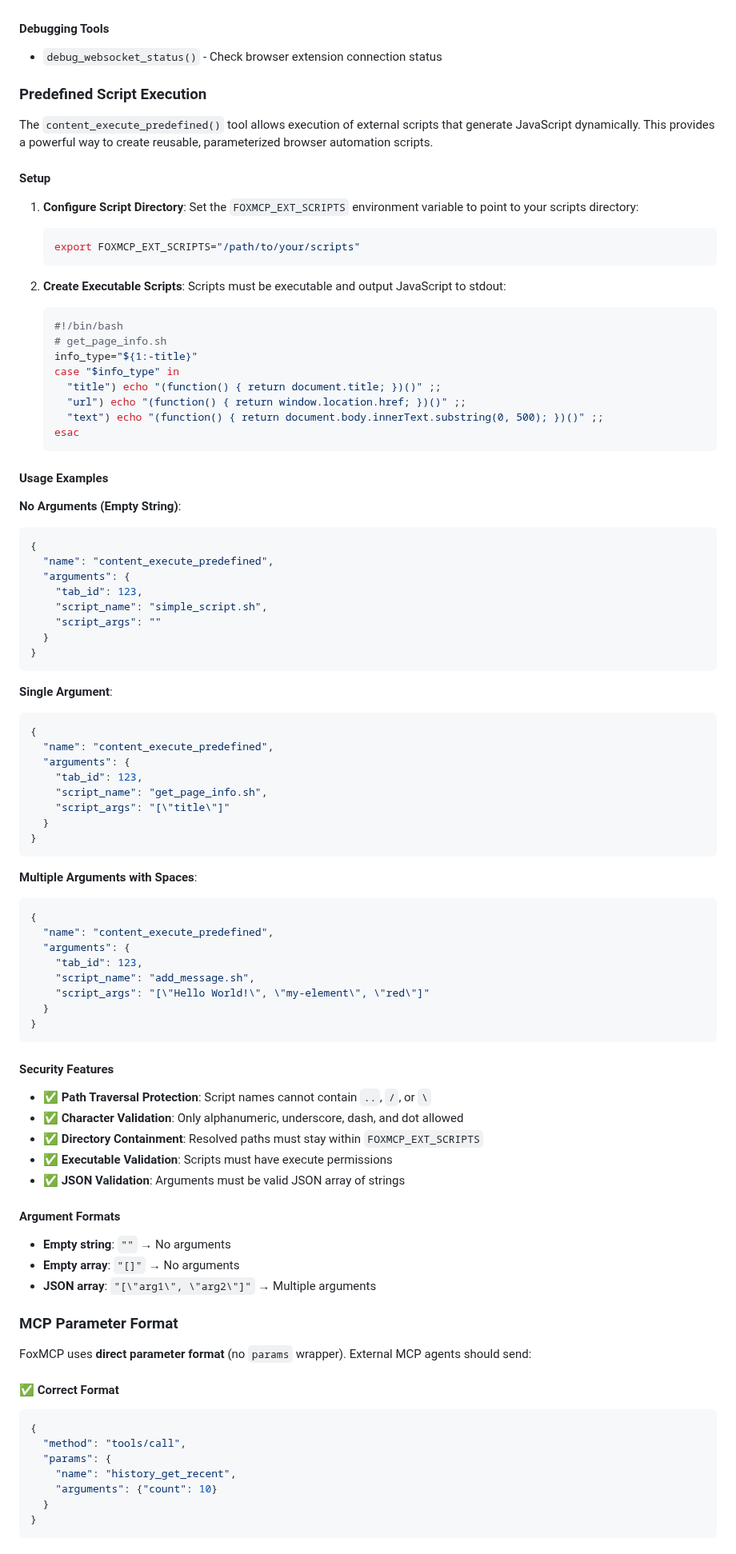
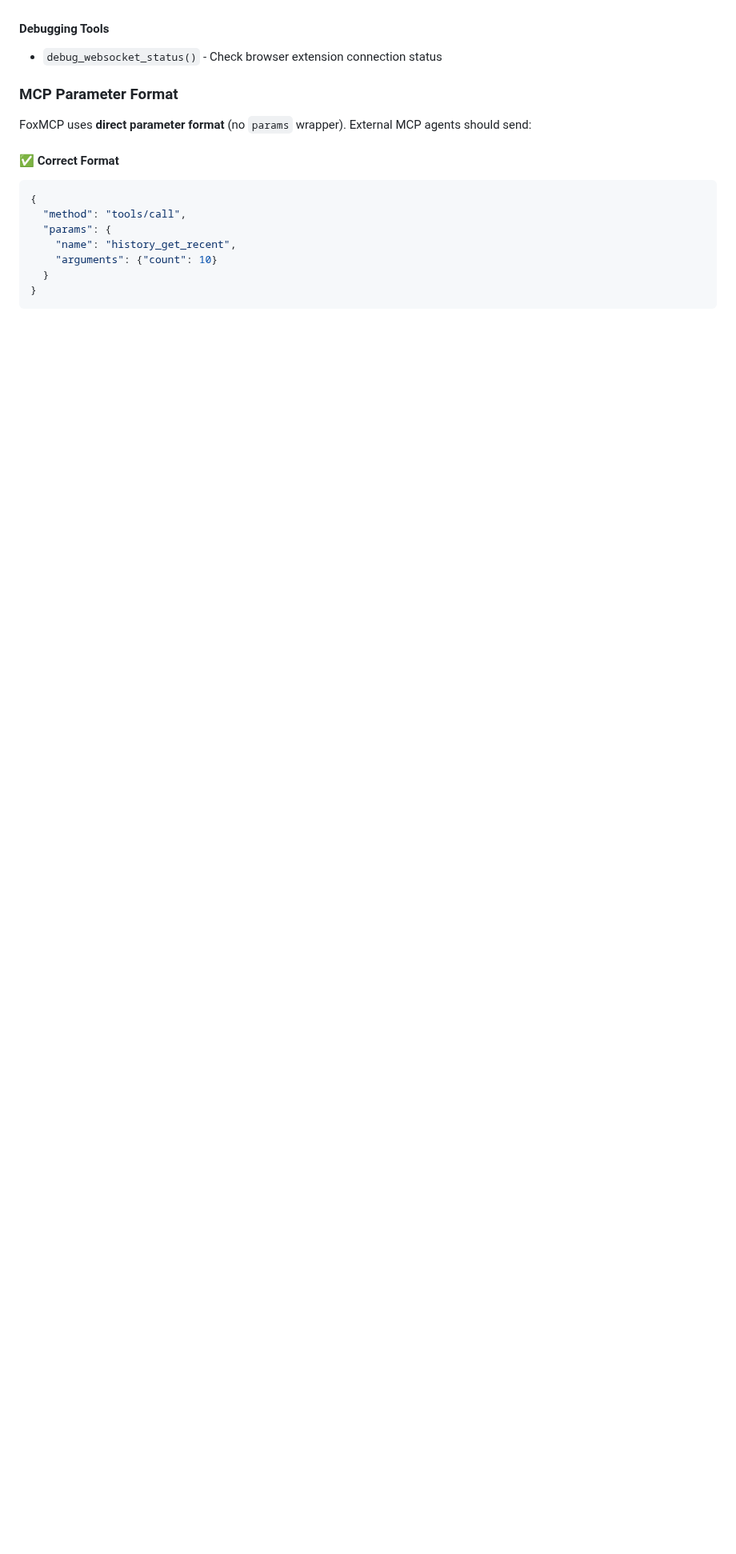
Before and after one commit to ThinkerYzu/foxmcp, a Markdown page: README.md, the part around the change. Shown at 80% size. GitHub-like rendering; blank space fills up the shorter version.

Commit message:
Remove duplicate Predefined Script Execution subsection from MCP Integration

````diff
--- a/README.md
+++ b/README.md
@@ -352,77 +352,6 @@ FoxMCP now includes FastMCP integration that transforms browser functions into c
 #### Debugging Tools
 - `debug_websocket_status()` - Check browser extension connection status
 
-### Predefined Script Execution
-
-The `content_execute_predefined()` tool allows execution of external scripts that generate JavaScript dynamically. This provides a powerful way to create reusable, parameterized browser automation scripts.
-
-#### Setup
-1. **Configure Script Directory**: Set the `FOXMCP_EXT_SCRIPTS` environment variable to point to your scripts directory:
-   ```bash
-   export FOXMCP_EXT_SCRIPTS="/path/to/your/scripts"
-   ```
-
-2. **Create Executable Scripts**: Scripts must be executable and output JavaScript to stdout:
-   ```bash
-   #!/bin/bash
-   # get_page_info.sh
-   info_type="${1:-title}"
-   case "$info_type" in
-     "title") echo "(function() { return document.title; })()" ;;
-     "url") echo "(function() { return window.location.href; })()" ;;
-     "text") echo "(function() { return document.body.innerText.substring(0, 500); })()" ;;
-   esac
-   ```
-
-#### Usage Examples
-
-**No Arguments (Empty String)**:
-```json
-{
-  "name": "content_execute_predefined",
-  "arguments": {
-    "tab_id": 123,
-    "script_name": "simple_script.sh",
-    "script_args": ""
-  }
-}
-```
-
-**Single Argument**:
-```json
-{
-  "name": "content_execute_predefined",
-  "arguments": {
-    "tab_id": 123,
-    "script_name": "get_page_info.sh",
-    "script_args": "[\"title\"]"
-  }
-}
-```
-
-**Multiple Arguments with Spaces**:
-```json
-{
-  "name": "content_execute_predefined",
-  "arguments": {
-    "tab_id": 123,
-    "script_name": "add_message.sh",
-    "script_args": "[\"Hello World!\", \"my-element\", \"red\"]"
-  }
-}
-```
-
-#### Security Features
-- ✅ **Path Traversal Protection**: Script names cannot contain `..`, `/`, or `\`
-- ✅ **Character Validation**: Only alphanumeric, underscore, dash, and dot allowed
-- ✅ **Directory Containment**: Resolved paths must stay within `FOXMCP_EXT_SCRIPTS`
-- ✅ **Executable Validation**: Scripts must have execute permissions
-- ✅ **JSON Validation**: Arguments must be valid JSON array of strings
-
-#### Argument Formats
-- **Empty string**: `""` → No arguments
-- **Empty array**: `"[]"` → No arguments
-- **JSON array**: `"[\"arg1\", \"arg2\"]"` → Multiple arguments
 
 ### MCP Parameter Format
 
````
